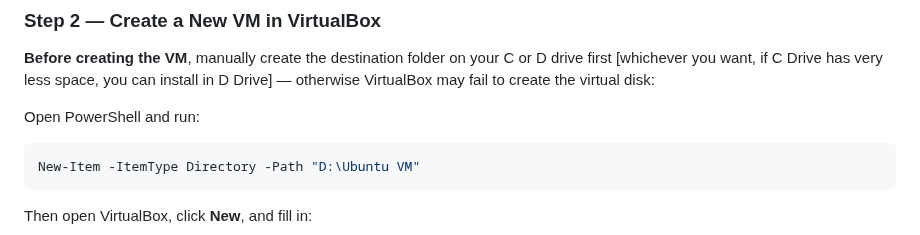
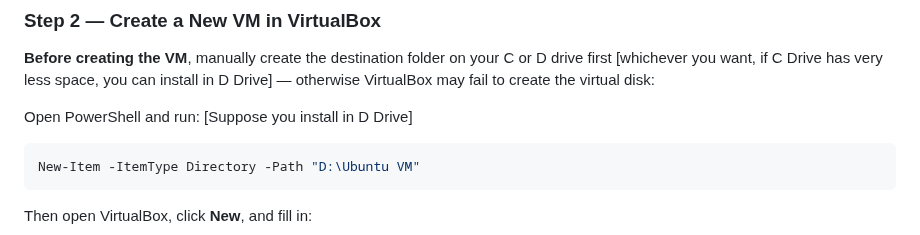
Before and after one commit to FORENSIC-X/Digital-Forensics-Toolkit, a Markdown page: docs/Forensic-Virtual-Env-Setup.md, the part around the change. GitHub-like rendering.

````diff
--- a/docs/Forensic-Virtual-Env-Setup.md
+++ b/docs/Forensic-Virtual-Env-Setup.md
@@ -19,7 +19,7 @@ Get the `.iso` file — it is approximately 6GB.
 **Before creating the VM**, manually create the destination folder on your
 C or D drive first [whichever you want, if C Drive has very less space, you can install in D Drive] — otherwise VirtualBox may fail to create the virtual disk:
 
-Open PowerShell and run:
+Open PowerShell and run: [Suppose you install in D Drive]
 ```powershell
 New-Item -ItemType Directory -Path "D:\Ubuntu VM"
 ```
````
